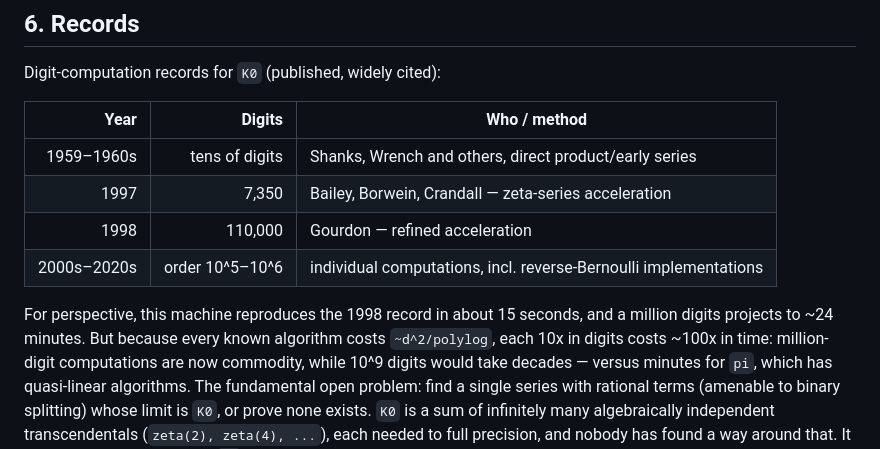
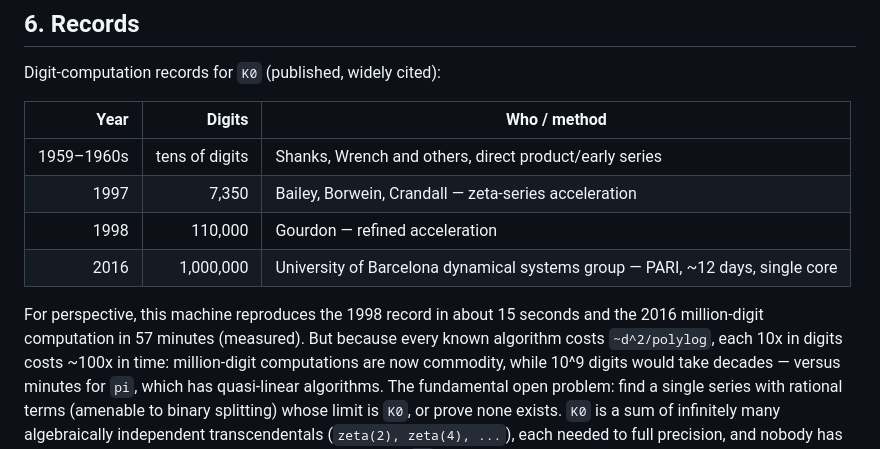
Before and after one commit to reza-ghazi/khinchin-fast, a Markdown page: mathematical_background.md, the part around the change. Drawn GitHub-style.

```diff
--- a/mathematical_background.md
+++ b/mathematical_background.md
@@ -238,10 +238,10 @@ Digit-computation records for `K0` (published, widely cited):
 | 1959–1960s | tens of digits | Shanks, Wrench and others, direct product/early series |
 | 1997 | 7,350 | Bailey, Borwein, Crandall — zeta-series acceleration |
 | 1998 | 110,000 | Gourdon — refined acceleration |
-| 2000s–2020s | order 10^5–10^6 | individual computations, incl. reverse-Bernoulli implementations |
+| 2016 | 1,000,000 | University of Barcelona dynamical systems group — PARI, ~12 days, single core |
 
-For perspective, this machine reproduces the 1998 record in about 15 seconds,
-and a million digits projects to ~24 minutes. But because every known
+For perspective, this machine reproduces the 1998 record in about 15 seconds
+and the 2016 million-digit computation in 57 minutes (measured). But because every known
 algorithm costs `~d^2/polylog`, each 10x in digits costs ~100x in time:
 million-digit computations are now commodity, while 10^9 digits would take
 decades — versus minutes for `pi`, which has quasi-linear algorithms. The
```
Also changed, not shown: README.md (+13 -7 lines).
